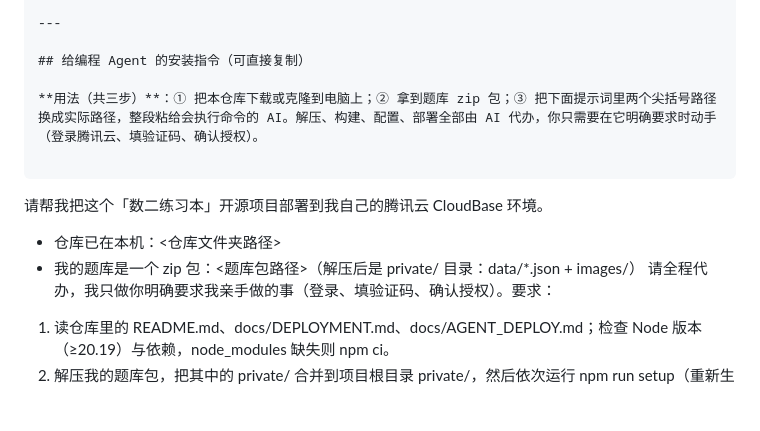
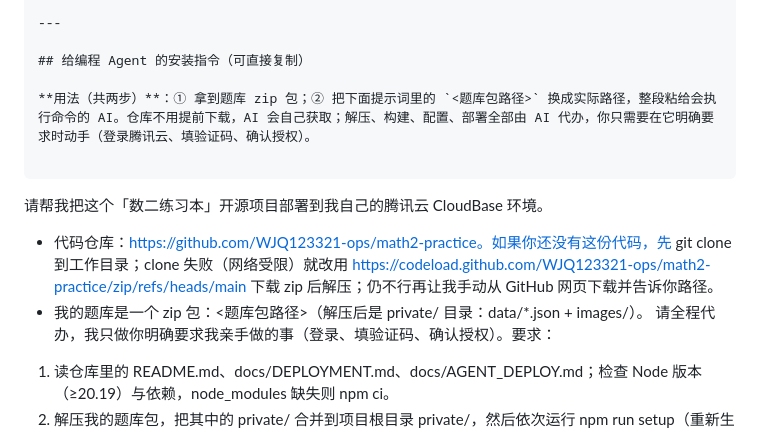
Before and after one commit to WJQ123321-ops/math2-practice, a Markdown page: README.md, the part around the change. Rendered like a GitHub page; blank space fills up the shorter version.

Commit message:
README: agent fetches the repo itself, single placeholder left
The prompt assumed the repo was already on the deployer's machine, but a
first-time user only has the question-bank zip. The prompt now carries the
repo URL and instructions for the agent to clone it, with a codeload zip
fallback for restricted networks and a manual-download last resort. Only
<题库包路径> remains as a placeholder.

````diff
--- a/README.md
+++ b/README.md
@@ -164,12 +164,12 @@ npm run serve:mock       # 本地模拟云端预览 http://127.0.0.1:8788（可
 
 ## 给编程 Agent 的安装指令（可直接复制）
 
-**用法（共三步）**：① 把本仓库下载或克隆到电脑上；② 拿到题库 zip 包；③ 把下面提示词里两个尖括号路径换成实际路径，整段粘给会执行命令的 AI。解压、构建、配置、部署全部由 AI 代办，你只需要在它明确要求时动手（登录腾讯云、填验证码、确认授权）。
+**用法（共两步）**：① 拿到题库 zip 包；② 把下面提示词里的 `<题库包路径>` 换成实际路径，整段粘给会执行命令的 AI。仓库不用提前下载，AI 会自己获取；解压、构建、配置、部署全部由 AI 代办，你只需要在它明确要求时动手（登录腾讯云、填验证码、确认授权）。
 
 ```
 请帮我把这个「数二练习本」开源项目部署到我自己的腾讯云 CloudBase 环境。
-- 仓库已在本机：<仓库文件夹路径>
-- 我的题库是一个 zip 包：<题库包路径>（解压后是 private/ 目录：data/*.json + images/）
+- 代码仓库：https://github.com/WJQ123321-ops/math2-practice。如果你还没有这份代码，先 git clone 到工作目录；clone 失败（网络受限）就改用 https://codeload.github.com/WJQ123321-ops/math2-practice/zip/refs/heads/main 下载 zip 后解压；仍不行再让我手动从 GitHub 网页下载并告诉你路径。
+- 我的题库是一个 zip 包：<题库包路径>（解压后是 private/ 目录：data/*.json + images/）。
 请全程代办，我只做你明确要求我亲手做的事（登录、填验证码、确认授权）。要求：
 1. 读仓库里的 README.md、docs/DEPLOYMENT.md、docs/AGENT_DEPLOY.md；检查 Node 版本（≥20.19）与依赖，node_modules 缺失则 npm ci。
 2. 解压我的题库包，把其中的 private/ 合并到项目根目录 private/，然后依次运行 npm run setup（重新生成受保护资源与清单，题库约 945 题/1725 张图时约需 1 分钟，属正常）和 npm run build。
````
